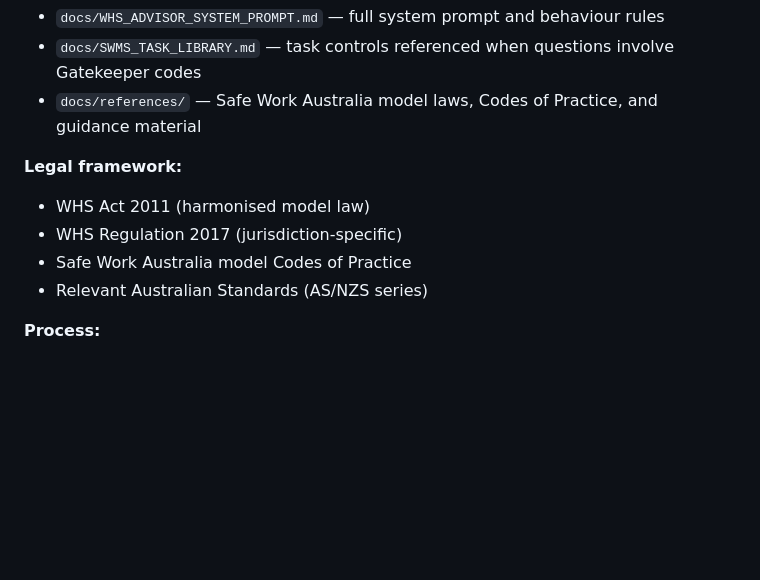
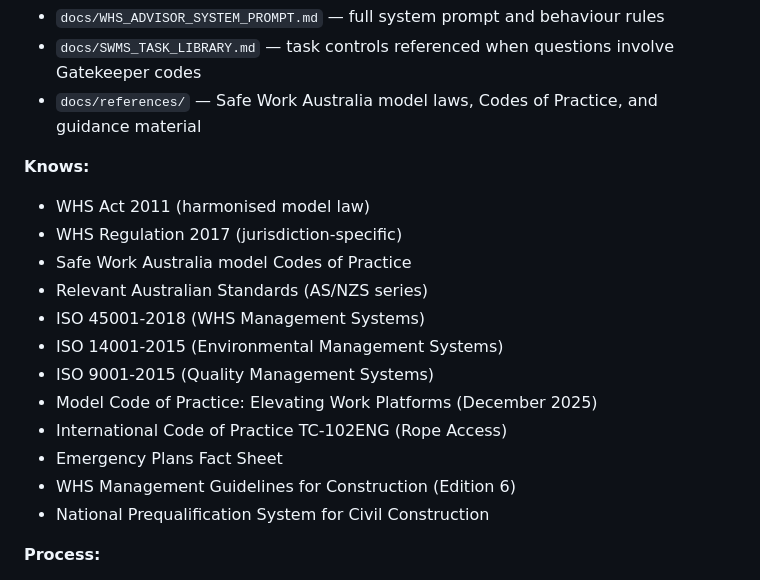
Before and after one commit to mcxl/gatekeeper, a Markdown page: docs/agents.md, the part around the change. GitHub-like rendering; blank space fills up the shorter version.

```diff
--- a/docs/agents.md
+++ b/docs/agents.md
@@ -45,11 +45,19 @@ This document defines the specialist agents available in the Gatekeeper system.
 - `docs/SWMS_TASK_LIBRARY.md` — task controls referenced when questions involve Gatekeeper codes
 - `docs/references/` — Safe Work Australia model laws, Codes of Practice, and guidance material
 
-**Legal framework:**
+**Knows:**
 - WHS Act 2011 (harmonised model law)
 - WHS Regulation 2017 (jurisdiction-specific)
 - Safe Work Australia model Codes of Practice
 - Relevant Australian Standards (AS/NZS series)
+- ISO 45001-2018 (WHS Management Systems)
+- ISO 14001-2015 (Environmental Management Systems)
+- ISO 9001-2015 (Quality Management Systems)
+- Model Code of Practice: Elevating Work Platforms (December 2025)
+- International Code of Practice TC-102ENG (Rope Access)
+- Emergency Plans Fact Sheet
+- WHS Management Guidelines for Construction (Edition 6)
+- National Prequalification System for Civil Construction
 
 **Process:**
 1. Establish context — jurisdiction, industry/trade, user role, specific scenario
```
Also changed, not shown: docs/WHS_ADVISOR_SYSTEM_PROMPT.md (+21 -0 lines).
